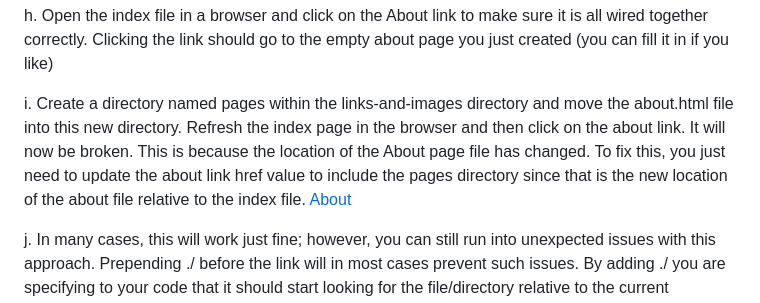
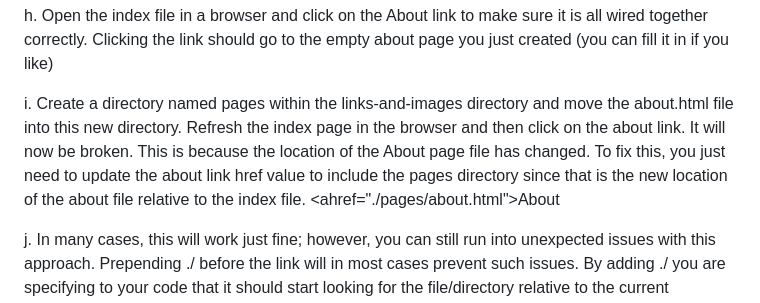
Before and after one commit to MostafaAbdelrahman82/Brainnest_first_week, a Markdown page: README.md, the part around the change printed below. Rendered like a GitHub page.

```diff
--- a/README.md
+++ b/README.md
@@ -33,7 +33,7 @@ element: <a href=”https://theuselessweb.com/”>click me</a> <a href="about.ht
 
 h. Open the index file in a browser and click on the About link to make sure it is all wired together correctly. Clicking the link should go to the empty about page you just created (you can fill it in if you like)
 
-i. Create a directory named pages within the links-and-images directory and move the about.html file into this new directory. Refresh the index page in the browser and then click on the about link. It will now be broken. This is because the location of the About page file has changed. To fix this, you just need to update the about link href value to include the pages directory since that is the new location of the about file relative to the index file. <a href="./pages/about.html">About</a>
+i. Create a directory named pages within the links-and-images directory and move the about.html file into this new directory. Refresh the index page in the browser and then click on the about link. It will now be broken. This is because the location of the About page file has changed. To fix this, you just need to update the about link href value to include the pages directory since that is the new location of the about file relative to the index file. <ahref="./pages/about.html">About</a>
 
 j. In many cases, this will work just fine; however, you can still run into unexpected issues with this approach. Prepending ./ before the link will in most cases prevent such issues. By adding ./ you are specifying to your code that it should start looking for the file/directory relative to the current directory. You can also add a link to get back from the About page to your homepage
 
```
Also changed, not shown: other parts of README.md (+1 -1 lines).
